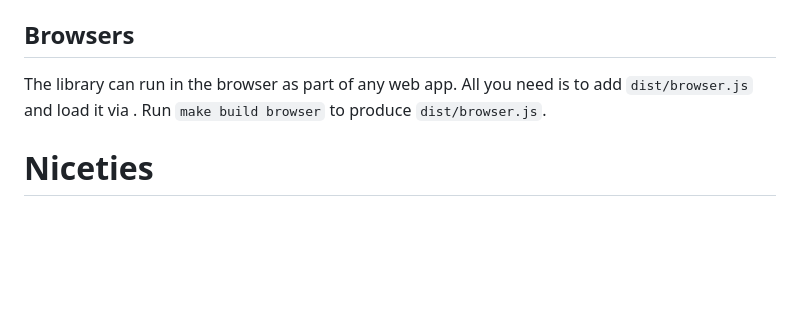
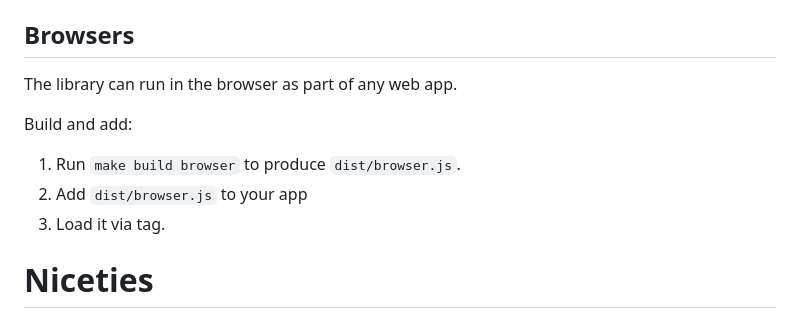
Before and after one commit to sefzig/PDL, a Markdown page: README.md, the part around the change. Drawn GitHub-style; blank space fills up the shorter version.

Commit message:
docs: Optimize readme

````diff
--- a/README.md
+++ b/README.md
@@ -136,8 +136,11 @@ Build and add:
 ## Browsers
 
 The library can run in the browser as part of any web app.
-All you need is to add `dist/browser.js` and load it via <script>.
-Run `make build browser` to produce `dist/browser.js`.
+
+Build and add:
+1) Run `make build browser` to produce `dist/browser.js`.
+2) Add `dist/browser.js` to your app
+3) Load it via <script> tag.
 
 # Niceties
 - **VSC**: Do you use Visual Studio Code? A ready-to-package syntax extension lives in `vsc/` to highlight PDL inline in Markdown, inside ```pdl``` fences, and in `.pdl` files. Build a `.vsix` with `npm install && npx vsce package`, then install it via “Extensions → ... → Install from VSIX…”.
````
